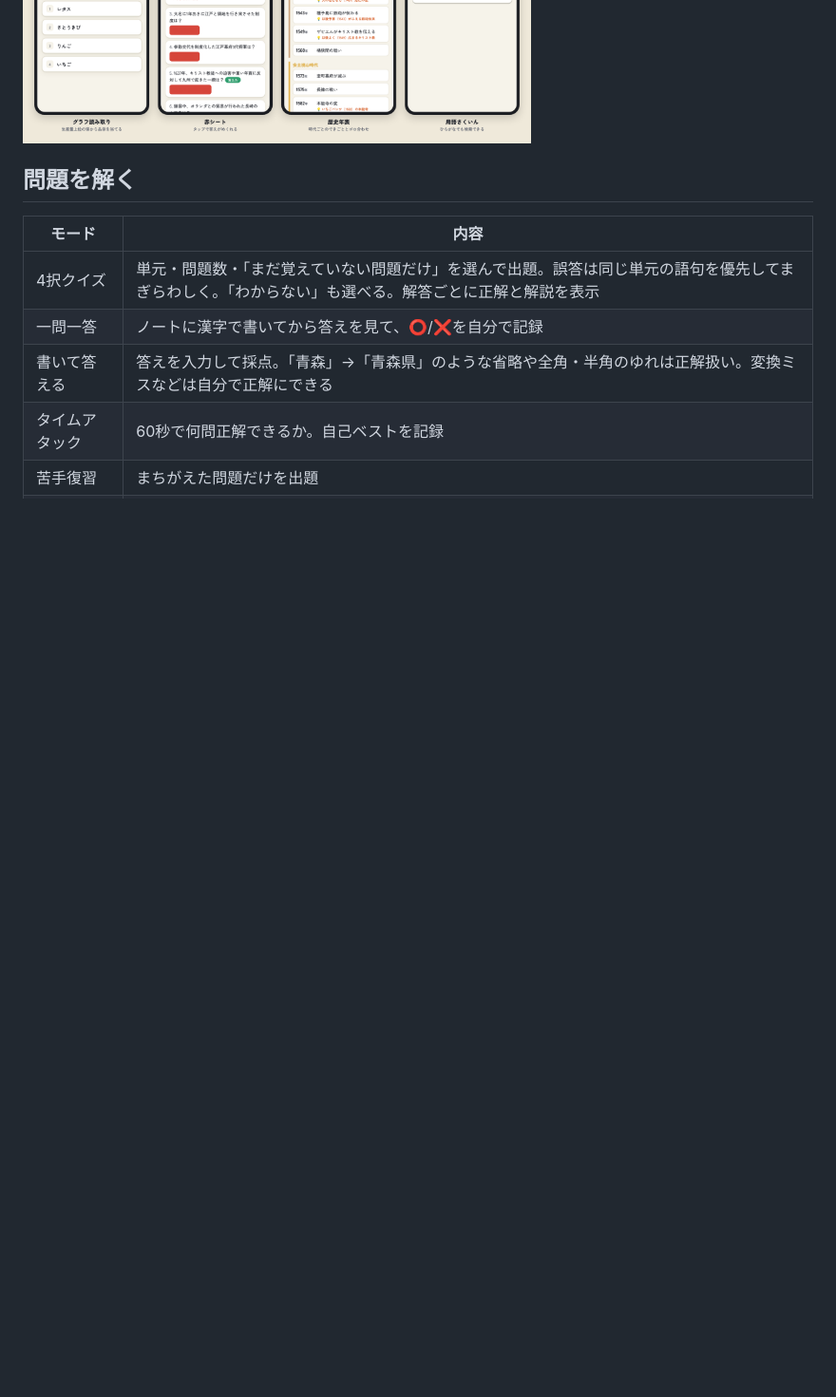
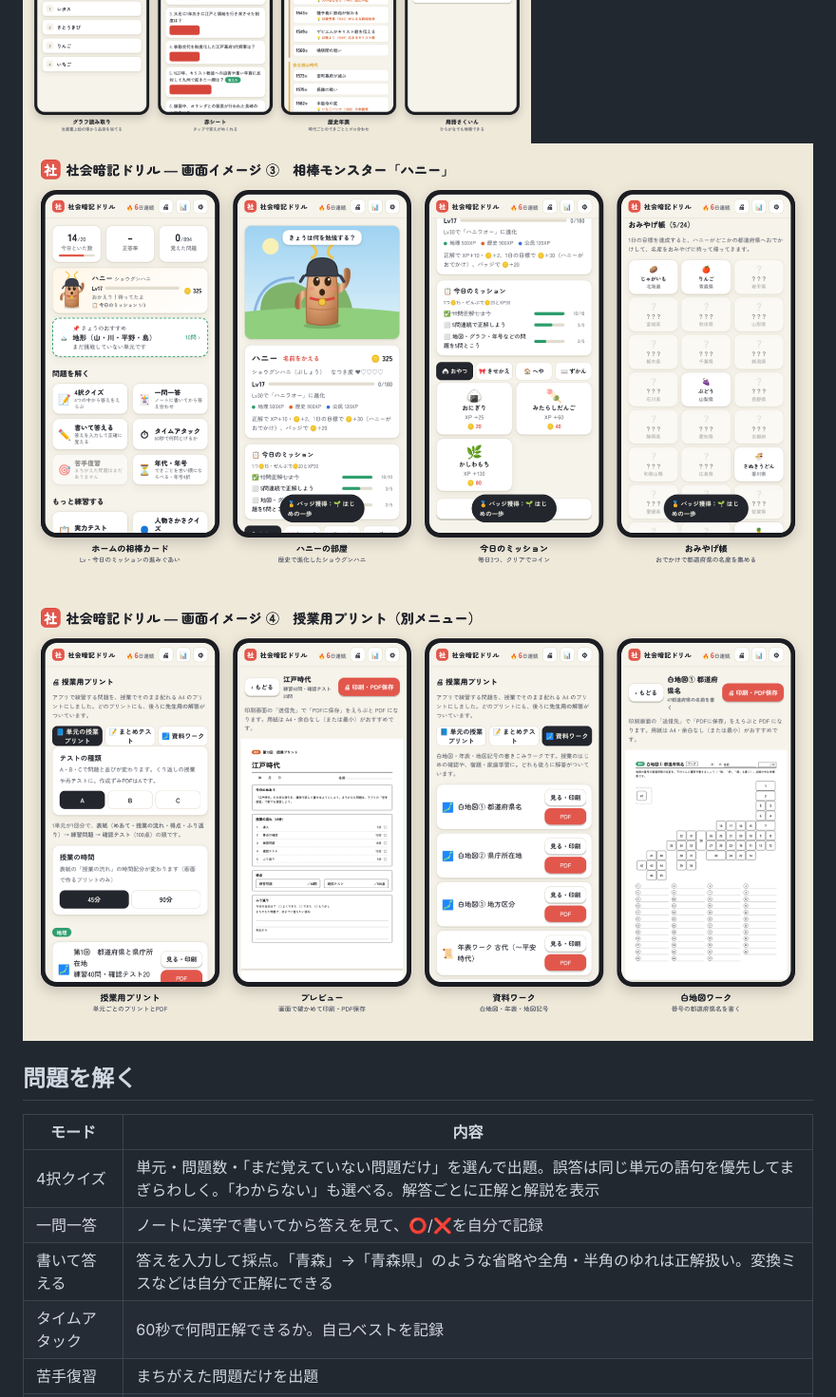
Before and after one commit to gokusan-maker/-, a Markdown page: README.md, the part around the change. Shown at 95% size. Rendered like a GitHub page; pictures changed too: shakai/docs/mockup-3.png (added), shakai/docs/mockup-4.png (added); blank space fills up the shorter version.

Commit message:
社会暗記ドリル: 画面イメージに相棒モンスターと授業用プリントを追加
Co-Authored-By: Claude Opus 5.5 <noreply@anthropic.com>
Claude-Session: https://claude.ai/code/session_01UC37dbZznRXYi7XKRDCKaR

```diff
--- a/README.md
+++ b/README.md
@@ -43,6 +43,8 @@ cd shakai && python3 -m http.server 8000   # → http://localhost:8000
 ## 画面イメージ
 ![問題を解く画面](shakai/docs/mockup-1.png)
 ![地図・資料で覚える画面](shakai/docs/mockup-2.png)
+![相棒モンスター「ハニー」](shakai/docs/mockup-3.png)
+![授業用プリント](shakai/docs/mockup-4.png)
 
 ## 問題を解く
 | モード | 内容 |
```
